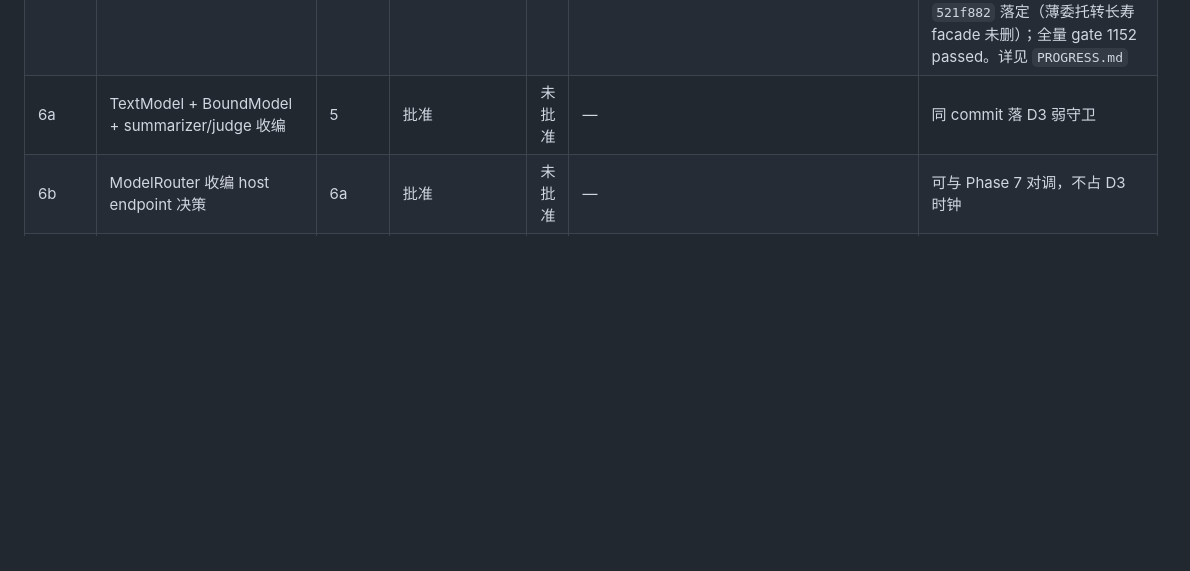
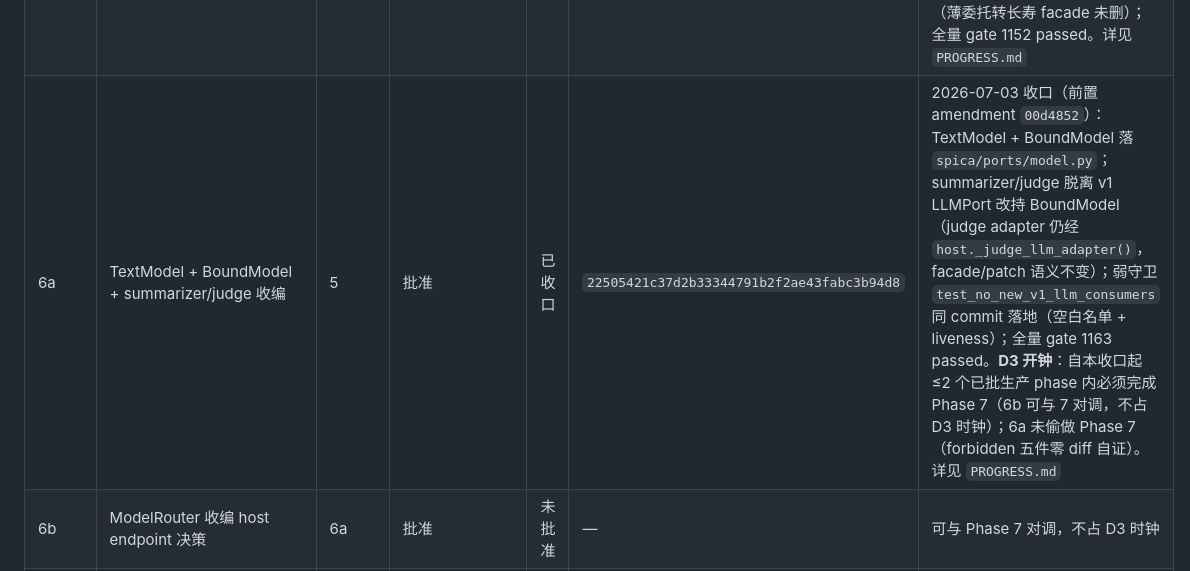
Before and after one commit to KASA2AI/Spica-Chatbot_Release, a Markdown page: docs/oo_migration/README.md, the part around the change. Rendered like a GitHub page; blank space fills up the shorter version.

Commit message:
docs: record OO migration phase 6a closure
Co-Authored-By: Claude Fable 5 <noreply@anthropic.com>

```diff
--- a/docs/oo_migration/README.md
+++ b/docs/oo_migration/README.md
@@ -30,7 +30,7 @@
 | 4R | registry ToolEntry NamedTuple（微 phase） | 0 | 批准 | 已收口 | `983c8747bfec8325bc39147728d045c8cb4fb37b` | 2026-07-03 收口：registry 内部 7 元组改 `ToolEntry` NamedTuple；对外 API 零变化（Phase 0 #1 零改动自绿）；全量 gate 1147 passed。详见 `PROGRESS.md` |
 | 4 | ReactionScoringPolicy + reaction assembly | 0,2,4R | 批准 | 已收口 | `d5dde5770792b4f900a5a54014ea90cc0894e8b3` | 2026-07-03 收口：评分决策下沉 `reaction_scoring.py`、装配出走 `assemblies/reaction.py`（AppHost 仅剩 install 一行 + 薄委托）；冷却/降级语义逐断言保持；三条 facade patch 有效性常驻；全量 gate 1150 passed。**D4 双轨开钟**（薄委托 ≤1 phase，Phase 5-c2 删）。详见 `PROGRESS.md` |
 | 5 | deps 单轨化（stages/memory_commit 禁区） | 4 | 批准 | 已收口 | `7a352d1ac748b90986494890b300259c1a70a732` | 2026-07-03 收口：三 commit 结构内容全落（c0 特征测试 / c1 deps flip / c2 守卫 8 攻击面 + 行级临时豁免）；禁区 AST services 属性读清零；D1 大幅收窄、D4 停钟由 amendment `521f882` 落定（薄委托转长寿 facade 未删）；全量 gate 1152 passed。详见 `PROGRESS.md` |
-| 6a | TextModel + BoundModel + summarizer/judge 收编 | 5 | 批准 | 未批准 | — | 同 commit 落 D3 弱守卫 |
+| 6a | TextModel + BoundModel + summarizer/judge 收编 | 5 | 批准 | 已收口 | `22505421c37d2b33344791b2f2ae43fabc3b94d8` | 2026-07-03 收口（前置 amendment `00d4852`）：TextModel + BoundModel 落 `spica/ports/model.py`；summarizer/judge 脱离 v1 LLMPort 改持 BoundModel（judge adapter 仍经 `host._judge_llm_adapter()`，facade/patch 语义不变）；弱守卫 `test_no_new_v1_llm_consumers` 同 commit 落地（空白名单 + liveness）；全量 gate 1163 passed。**D3 开钟**：自本收口起 ≤2 个已批生产 phase 内必须完成 Phase 7（6b 可与 7 对调，不占 D3 时钟）；6a 未偷做 Phase 7（forbidden 五件零 diff 自证）。详见 `PROGRESS.md` |
 | 6b | ModelRouter 收编 host endpoint 决策 | 6a | 批准 | 未批准 | — | 可与 Phase 7 对调，不占 D3 时钟 |
 | 7 | ToolCallingModel 生产链 flip | 5,6a | 批准（D3：6a 后 ≤2 个已批生产 phase） | 未批准 | — | 三 commit：7-c0/c1/c2 |
 | 8 | ActiveDomainRouter + WindowTarget/PrivacyGate + request 落点泛化 | 3,4 | **co-watch feature 批准** | 未批准 | — | 含 context.py / chat_engine.py 受控改动预留 |
```
Also changed, not shown: docs/oo_migration/MIGRATION_PLAN.md (+2 -2 lines), docs/oo_migration/PROGRESS.md (+48 -0 lines).
